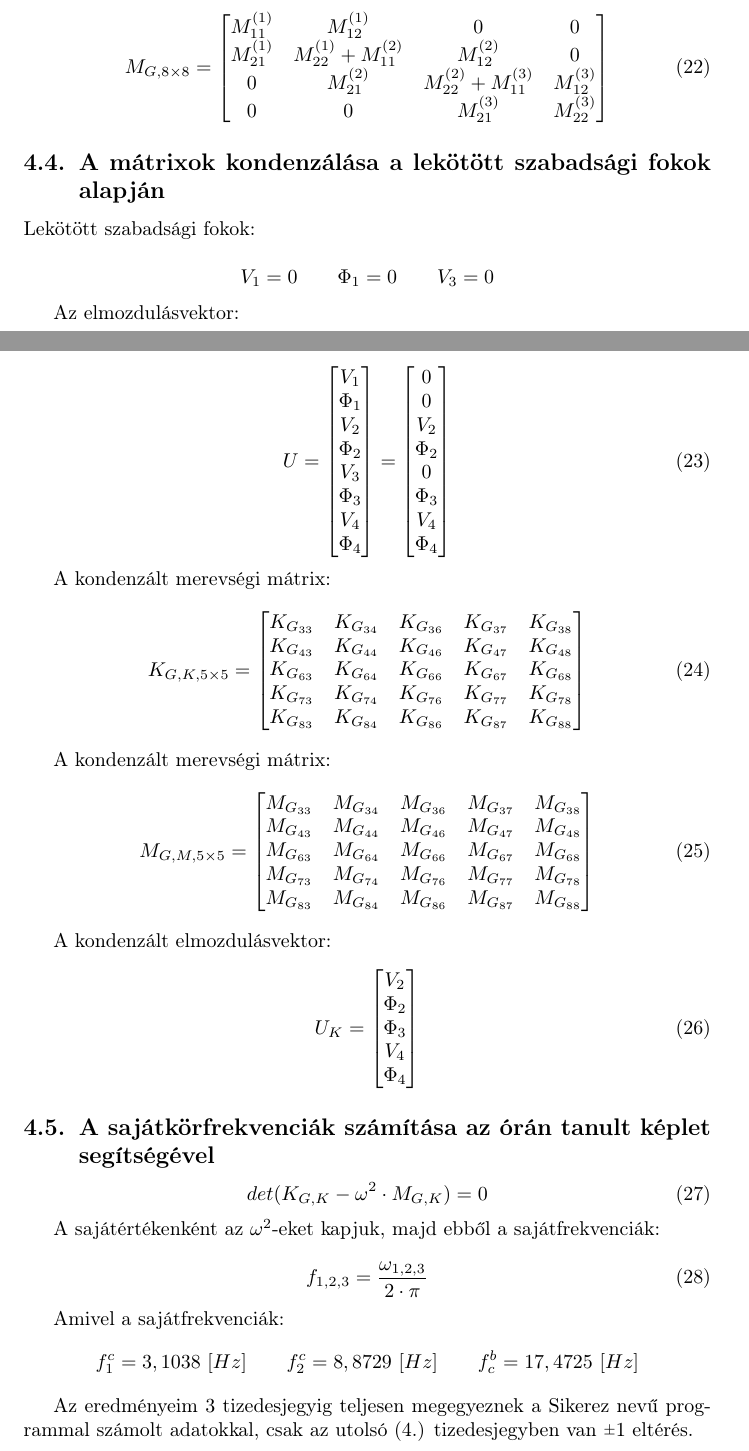
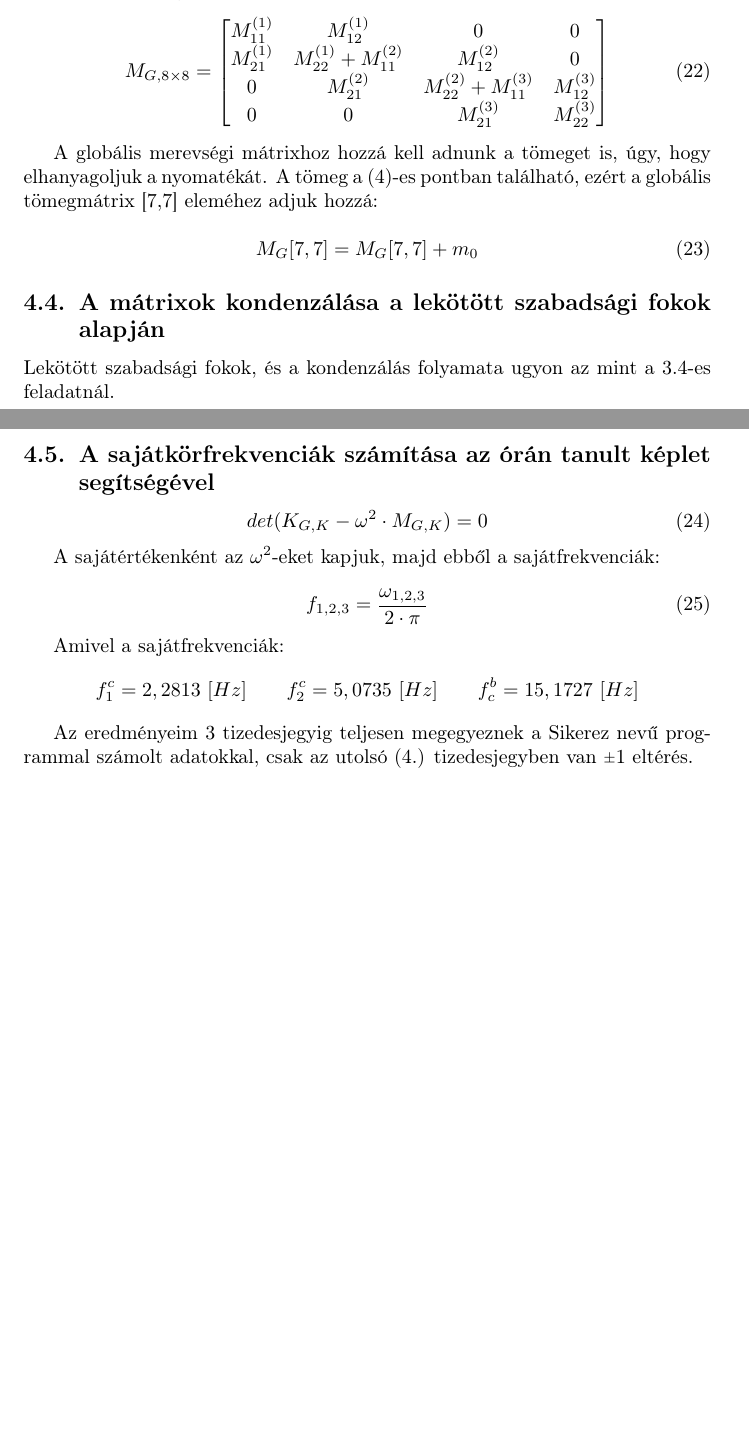
Before and after one commit to tardani95/basics-of-fem-hw-2, a LaTeX document (documentation/vem_hf2.tex): two parts of pages 9 and 10 of 10, joined at a grey line, cut so that both start at the same text, the shorter picture padded with empty space. Compiled offline with pdfLaTeX.

Commit message:
documentation final - alpha - need to check it

```diff
--- a/documentation/vem_hf2.tex
+++ b/documentation/vem_hf2.tex
@@ -592,79 +592,20 @@
 					M_{11}^{(1)} & M_{12}^{(1)}              & 0            			    & 0            \\
 					M_{21}^{(1)} & M_{22}^{(1)}+M_{11}^{(2)} & M_{12}^{(2)}  			    & 0            \\
 					0            & M_{21}^{(2)}              & M_{22}^{(2)} + M_{11}^{(3)}  & M_{12}^{(3)} \\
-					0            & 0						 & M_{21}^{(3)} 					& M_{22}^{(3)} \\
+					0            & 0						 & M_{21}^{(3)} 				& M_{22}^{(3)} \\
 					\end{bmatrix}
+			\end{equation}
+
+			A globális merevségi mátrixhoz hozzá kell adnunk a tömeget is, úgy, hogy elhanyagoljuk a nyomatékát. A tömeg a (4)-es pontban található, ezért a globális tömegmátrix [7,7] eleméhez adjuk hozzá:
+
+			\begin{equation}
+				M_G[7,7] = M_G[7,7] + m_0
 			\end{equation}
 
 
 		\subsection{A mátrixok kondenzálása a lekötött szabadsági fokok alapján}
 
-			Lekötött szabadsági fokok:
-
-			\[V_{1}=0 \qquad \Phi_{1}=0 \qquad V_{3}=0\]
-
-			Az elmozdulásvektor:
-
-			\begin{equation}
-				U=
-				\begin{bmatrix}
-				V_{1}    \\
-				\Phi_{1} \\
-				V_{2}    \\
-				\Phi_{2} \\
-				V_{3}    \\
-				\Phi_{3} \\
-				V_{4}    \\
-				\Phi_{4} \\
-				\end{bmatrix}
-				=
-				\begin{bmatrix}
-				0  \\
-				0 \\
-				V_{2}    \\
-				\Phi_{2} \\
-				0   \\
-				\Phi_{3} \\
-				V_{4}    \\
-				\Phi_{4} \\
-				\end{bmatrix}
-			\end{equation}
-
-			A kondenzált merevségi mátrix:
-			\begin{equation}
-				K_{G,K,5\times5}=
-				\begin{bmatrix}
-				K_{G_{33}}	 & K_{G_{34}}	 & K_{G_{36}} & K_{G_{37}}	 & K_{G_{38}}  \\
-				K_{G_{43}}	 & K_{G_{44}}	 & K_{G_{46}} & K_{G_{47}}	 & K_{G_{48}}  \\
-				K_{G_{63}}	 & K_{G_{64}}	 & K_{G_{66}} & K_{G_{67}}	 & K_{G_{68}}  \\
-				K_{G_{73}}	 & K_{G_{74}}	 & K_{G_{76}} & K_{G_{77}}	 & K_{G_{78}}  \\
-				K_{G_{83}}	 & K_{G_{84}}	 & K_{G_{86}} & K_{G_{87}}	 & K_{G_{88}}  \\
-				\end{bmatrix}
-			\end{equation}
-
-			A kondenzált merevségi mátrix:
-			\begin{equation}
-				M_{G,M,5\times5}=
-				\begin{bmatrix}
-				M_{G_{33}}	 & M_{G_{34}}	 & M_{G_{36}} & M_{G_{37}}	 & M_{G_{38}}  \\
-				M_{G_{43}}	 & M_{G_{44}}	 & M_{G_{46}} & M_{G_{47}}	 & M_{G_{48}}  \\
-				M_{G_{63}}	 & M_{G_{64}}	 & M_{G_{66}} & M_{G_{67}}	 & M_{G_{68}}  \\
-				M_{G_{73}}	 & M_{G_{74}}	 & M_{G_{76}} & M_{G_{77}}	 & M_{G_{78}}  \\
-				M_{G_{83}}	 & M_{G_{84}}	 & M_{G_{86}} & M_{G_{87}}	 & M_{G_{88}}  \\
-				\end{bmatrix}
-			\end{equation}
-
-			A kondenzált elmozdulásvektor:
-			\begin{equation}
-				U_K=
-				\begin{bmatrix}
-				V_{2}    \\
-				\Phi_{2} \\
-				\Phi_{3} \\
-				V_{4}    \\
-				\Phi_{4} \\
-				\end{bmatrix}
-			\end{equation}
+			Lekötött szabadsági fokok, és a kondenzálás folyamata ugyon az mint a 3.4-es feladatnál.
 
 		\subsection{A sajátkörfrekvenciák számítása az órán tanult képlet segítségével}
 
@@ -679,7 +620,7 @@
 			\end{equation}
 
 			Amivel a sajátfrekvenciák:
-			\[f_1^c=3,1038~[Hz] \qquad f_2^c=8,8729~[Hz] \qquad f_c^b=17,4725~[Hz]  \]
+			\[f_1^c=2,2813~[Hz] \qquad f_2^c=5,0735~[Hz] \qquad f_c^b=15,1727~[Hz]  \]
 
 			Az eredményeim 3 tizedesjegyig teljesen megegyeznek a Sikerez nevű programmal számolt adatokkal, csak az utolsó (4.) tizedesjegyben van \rpm1 eltérés.
 
```
Also changed, not shown: documentation/vem_hf2.pdf, documentation/vem_hf2.tex (2 more changed lines).
